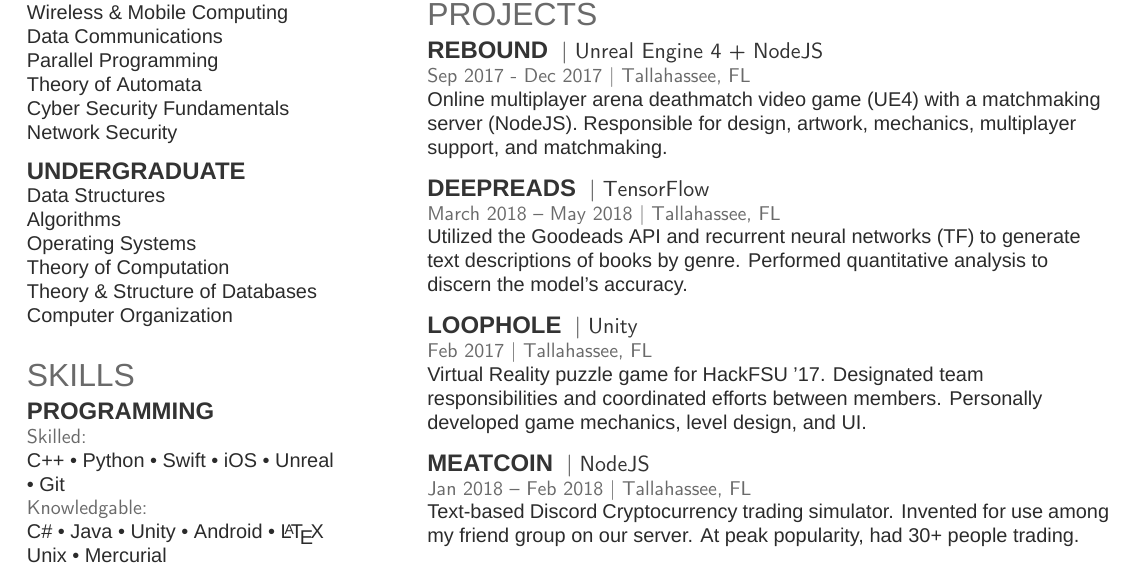
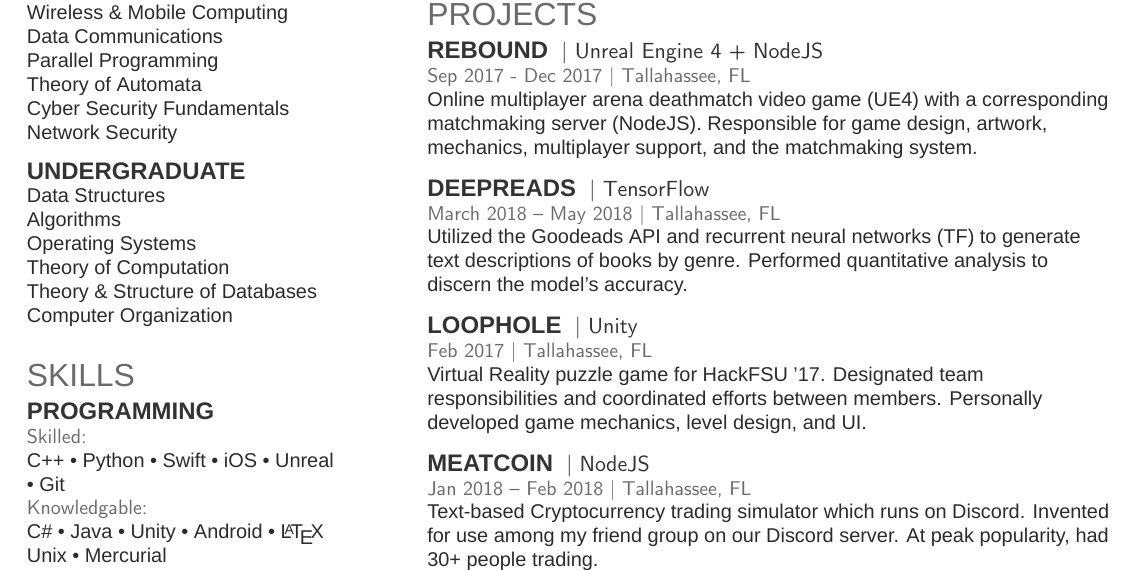
Before and after one commit to jwparsons/Resume, a LaTeX CV (XeTeX/jwp_resume.tex): part of the page, cut so that both start at the same text. Compiled offline with XeLaTeX; a missing font is replaced by an installed copy or a similar font.

Commit message:
update resume

```diff
--- a/XeTeX/jwp_resume.tex
+++ b/XeTeX/jwp_resume.tex
@@ -207,7 +207,7 @@ C \textbullet{} JavaScript \textbullet{} HTML\textbullet{} CSS \\ Assembly \text
 \runsubsection{Rebound}
 \descript{| Unreal Engine 4 + NodeJS}
 \location{Sep 2017 - Dec 2017 | Tallahassee, FL}
-Online multiplayer arena deathmatch video game (UE4) with a matchmaking server (NodeJS). Responsible for design, artwork, mechanics, multiplayer support, and matchmaking.
+Online multiplayer arena deathmatch video game (UE4) with a corresponding matchmaking server (NodeJS). Responsible for game design, artwork, mechanics, multiplayer support, and the matchmaking system.
 \sectionsep
 
 \runsubsection{DeepReads}
@@ -225,7 +225,7 @@ Virtual Reality puzzle game for HackFSU '17. Designated team responsibilities an
 \runsubsection{MeatCoin}
 \descript{| NodeJS}
 \location{Jan 2018 – Feb 2018 | Tallahassee, FL}
-Text-based Discord Cryptocurrency trading simulator. Invented for use among my friend group on our server. At peak popularity, had 30+ people trading.
+Text-based Cryptocurrency trading simulator which runs on Discord. Invented for use among my friend group on our Discord server. At peak popularity, had 30+ people trading.
 \sectionsep
 
 %%%%%%%%%%%%%%%%%%%%%%%%%%%%%%%%%%%%%%
```
Also changed, not shown: XeTeX/jwp_resume.pdf (added).
